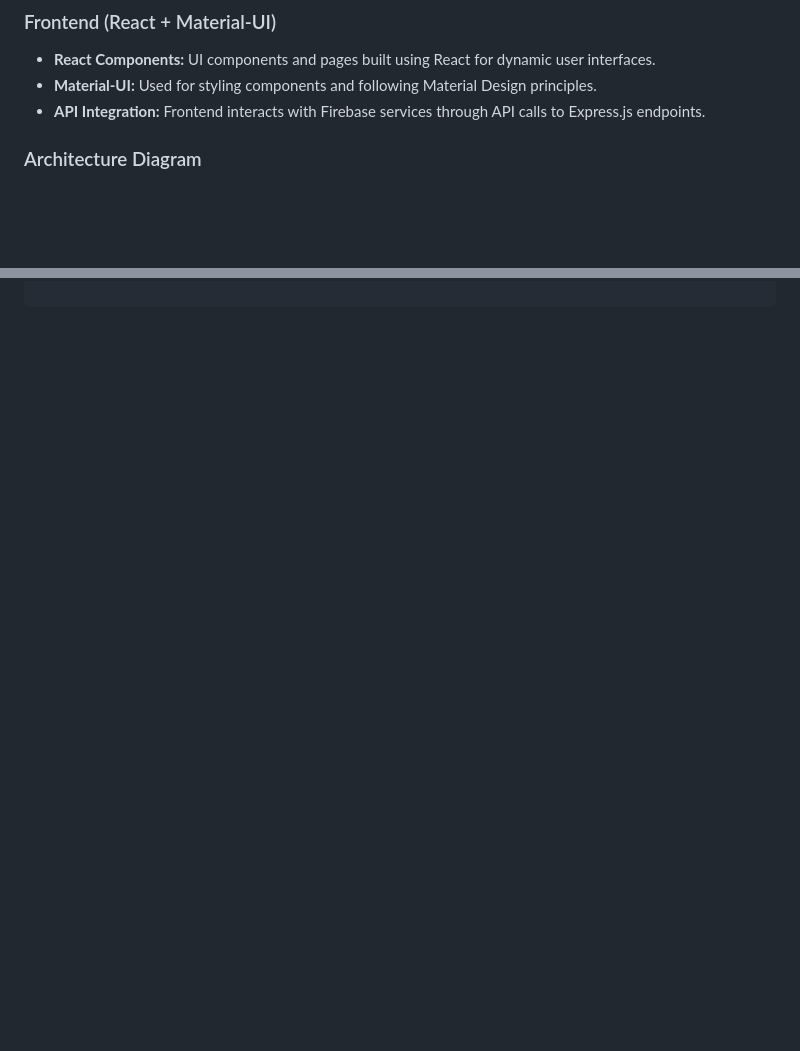
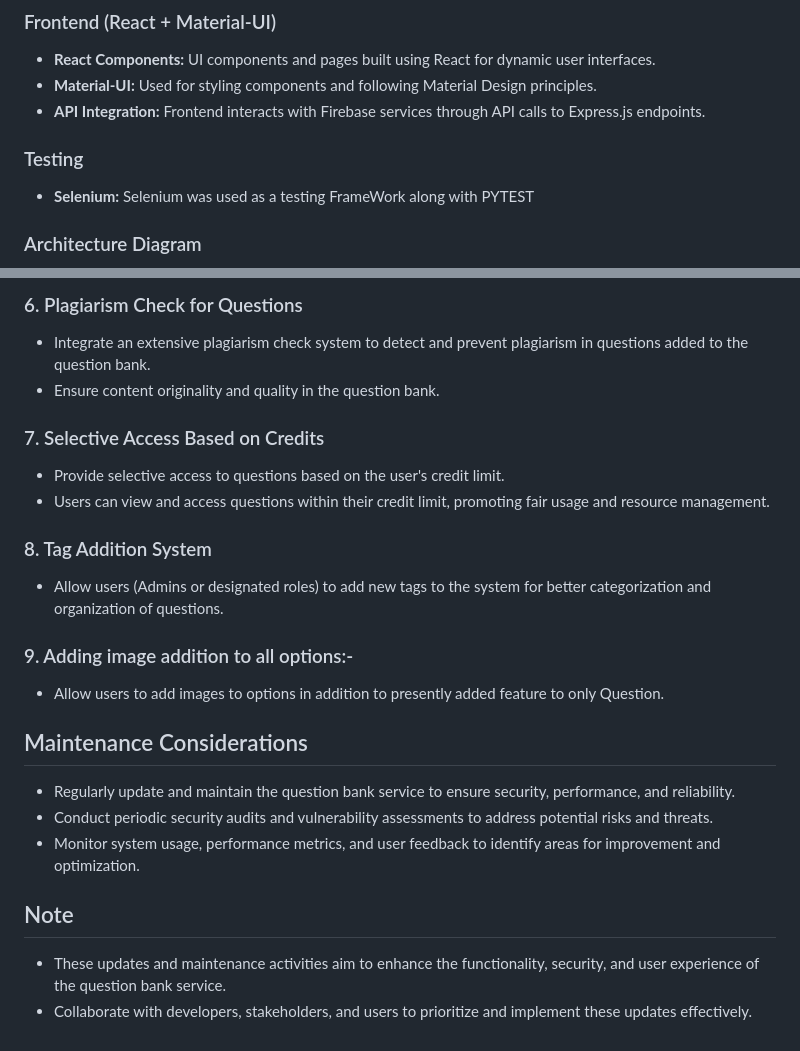
Before and after one commit to virtual-labs/svc-question-bank, a Markdown page: README.md, 2 parts joined by grey strips. Drawn GitHub-style; blank space fills up the shorter version.

```diff
--- a/README.md
+++ b/README.md
@@ -84,6 +53,9 @@ The purpose of technical documentation is to provide comprehensive guidance and
 - **React Components:** UI components and pages built using React for dynamic user interfaces.
 - **Material-UI:** Used for styling components and following Material Design principles.
 - **API Integration:** Frontend interacts with Firebase services through API calls to Express.js endpoints.
+
+### Testing
+- **Selenium:** Selenium was used as a testing FrameWork along with PYTEST
 
 ### Architecture Diagram
 
@@ -481,0 +516,27 @@ This structure organizes the backend codebase into logical components, making it
+### 6. Plagiarism Check for Questions
+
+- Integrate an extensive plagiarism check system to detect and prevent plagiarism in questions added to the question bank.
+- Ensure content originality and quality in the question bank.
+
+### 7. Selective Access Based on Credits
+
+- Provide selective access to questions based on the user's credit limit.
+- Users can view and access questions within their credit limit, promoting fair usage and resource management.
+
+### 8. Tag Addition System
+
+- Allow users (Admins or designated roles) to add new tags to the system for better categorization and organization of questions.
+
+### 9. Adding image addition to all options:-
+- Allow users to add images to options in addition to presently added feature to only Question.
+
+## Maintenance Considerations
+
+- Regularly update and maintain the question bank service to ensure security, performance, and reliability.
+- Conduct periodic security audits and vulnerability assessments to address potential risks and threats.
+- Monitor system usage, performance metrics, and user feedback to identify areas for improvement and optimization.
+
+## Note
+
+- These updates and maintenance activities aim to enhance the functionality, security, and user experience of the question bank service.
+- Collaborate with developers, stakeholders, and users to prioritize and implement these updates effectively.
```
Also changed, not shown: other parts of README.md (+92 -61 lines).
